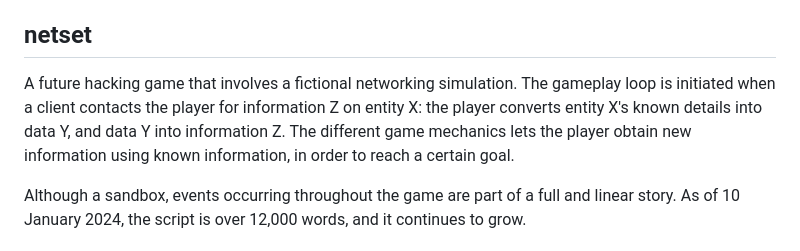
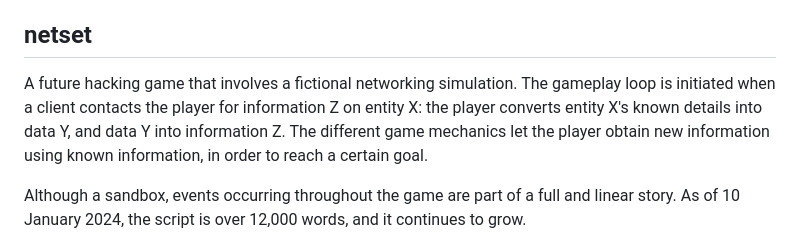
Before and after one commit to TheRealKaup/netset-core, a Markdown page: readme.md, the part around the change. Drawn GitHub-style.

```diff
--- a/readme.md
+++ b/readme.md
@@ -4,7 +4,7 @@
 
 ## netset
 
-A future hacking game that involves a fictional networking simulation. The gameplay loop is initiated when a client contacts the player for information Z on entity X: the player converts entity X's known details into data Y, and data Y into information Z. The different game mechanics lets the player obtain new information using known information, in order to reach a certain goal.
+A future hacking game that involves a fictional networking simulation. The gameplay loop is initiated when a client contacts the player for information Z on entity X: the player converts entity X's known details into data Y, and data Y into information Z. The different game mechanics let the player obtain new information using known information, in order to reach a certain goal.
 
 Although a sandbox, events occurring throughout the game are part of a full and linear story. As of 10 January 2024, the  script is over 12,000 words, and it continues to grow.
 
```
